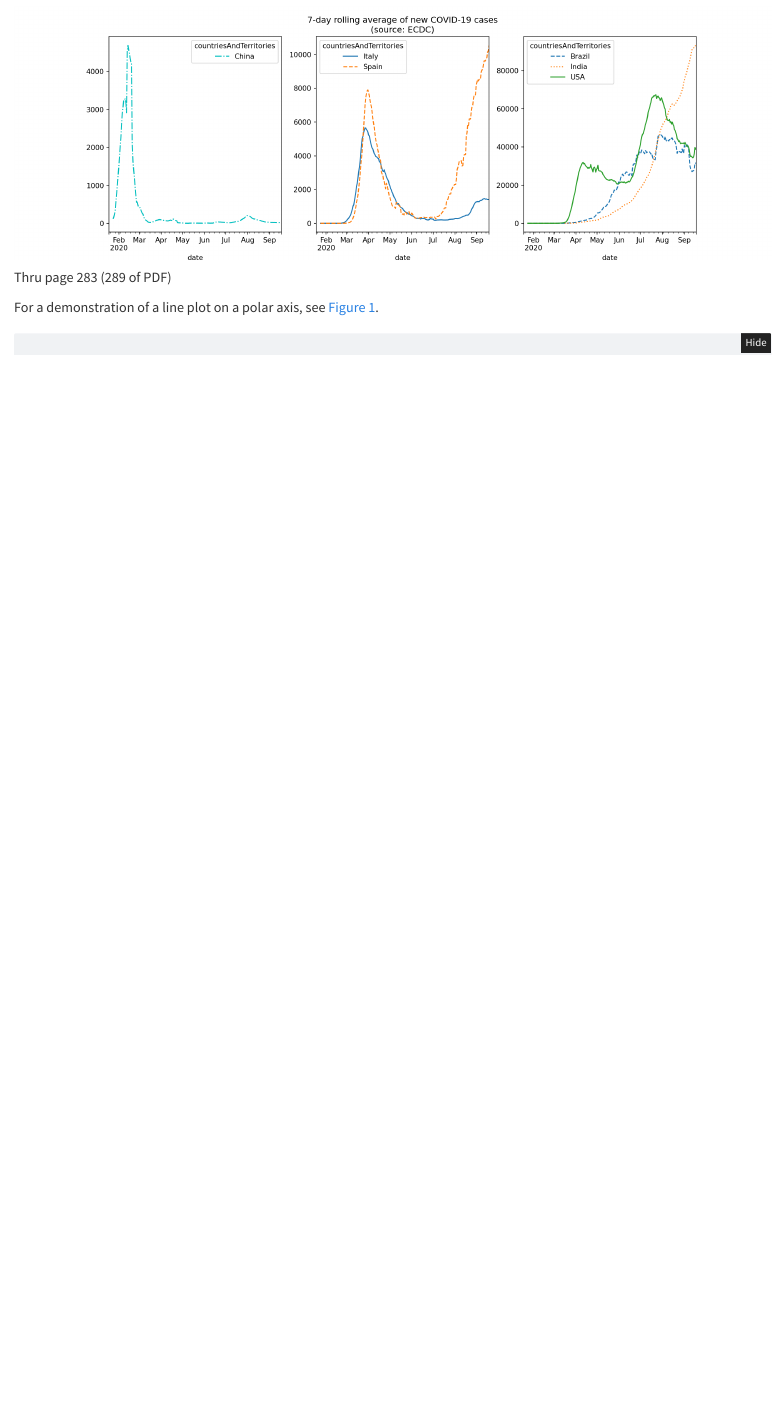
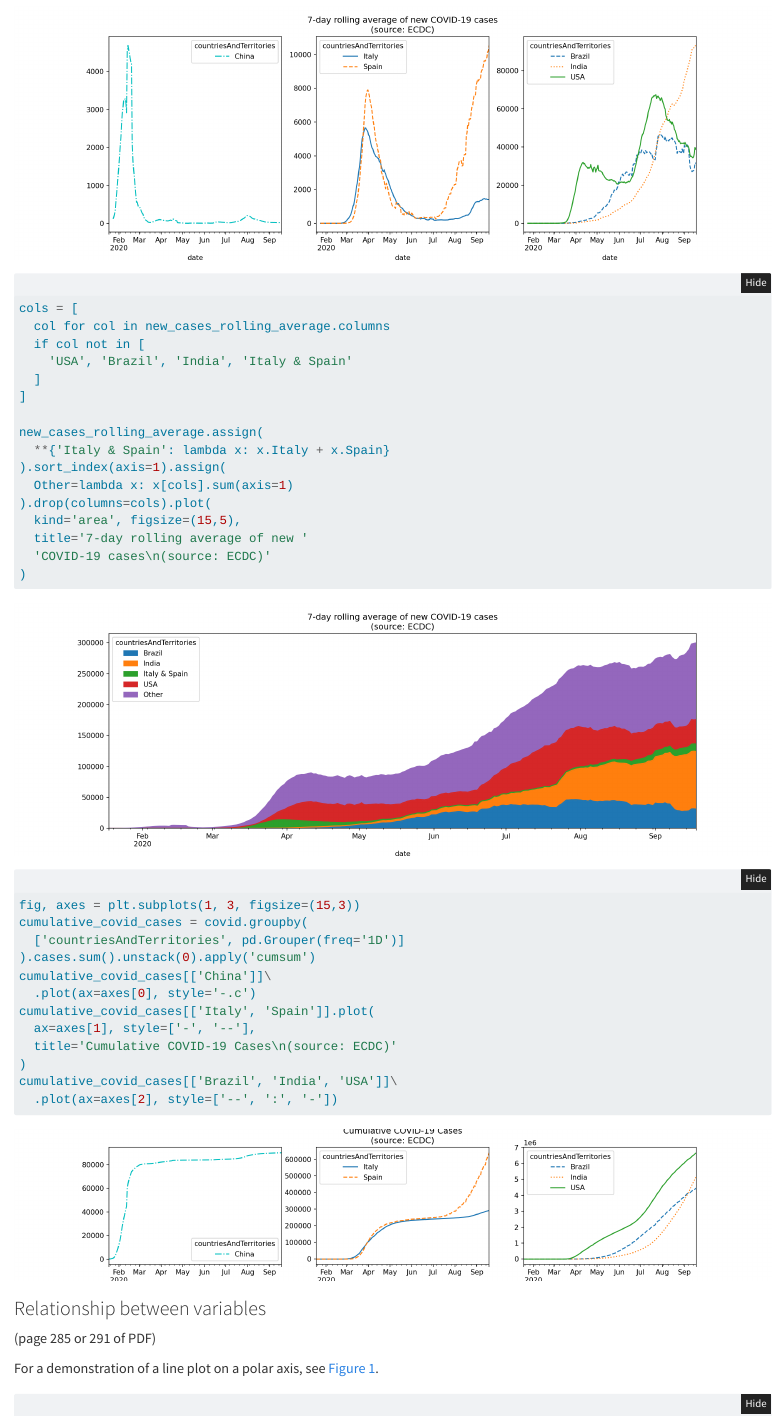
Before and after one commit to pydatawrangler/eda_ref, a Quarto document (hands_on_pandas/notebooks/09_hands_on_pandas_chap5.qmd): the page in a window 1100 px wide, from 8800 px down. Rendered offline with R 4.5, knitr and Pandoc in place of Quarto, with nearby package versions; folded parts are opened.

Commit message:
hands on python chap 5 thru page 285

````diff
--- a/hands_on_pandas/notebooks/09_hands_on_pandas_chap5.qmd
+++ b/hands_on_pandas/notebooks/09_hands_on_pandas_chap5.qmd
@@ -140,9 +140,43 @@
   ax=axes[2], style=['--', ':', '-']
 )
 ```
-Thru page 283 (289 of PDF)
 
+```{python}
+cols = [
+  col for col in new_cases_rolling_average.columns
+  if col not in [
+    'USA', 'Brazil', 'India', 'Italy & Spain'
+  ]
+]
 
+new_cases_rolling_average.assign(
+  **{'Italy & Spain': lambda x: x.Italy + x.Spain}
+).sort_index(axis=1).assign(
+  Other=lambda x: x[cols].sum(axis=1)
+).drop(columns=cols).plot(
+  kind='area', figsize=(15,5),
+  title='7-day rolling average of new '
+  'COVID-19 cases\n(source: ECDC)'
+)
+```
+
+```{python}
+fig, axes = plt.subplots(1, 3, figsize=(15,3))
+cumulative_covid_cases = covid.groupby(
+  ['countriesAndTerritories', pd.Grouper(freq='1D')]
+).cases.sum().unstack(0).apply('cumsum')
+cumulative_covid_cases[['China']]\
+  .plot(ax=axes[0], style='-.c')
+cumulative_covid_cases[['Italy', 'Spain']].plot(
+  ax=axes[1], style=['-', '--'],
+  title='Cumulative COVID-19 Cases\n(source: ECDC)'
+)
+cumulative_covid_cases[['Brazil', 'India', 'USA']]\
+  .plot(ax=axes[2], style=['--', ':', '-'])
+```
+
+### Relationship between variables
+(page 285 or 291 of PDF)
 
 For a demonstration of a line plot on a polar axis, see @fig-polar.
 
````
